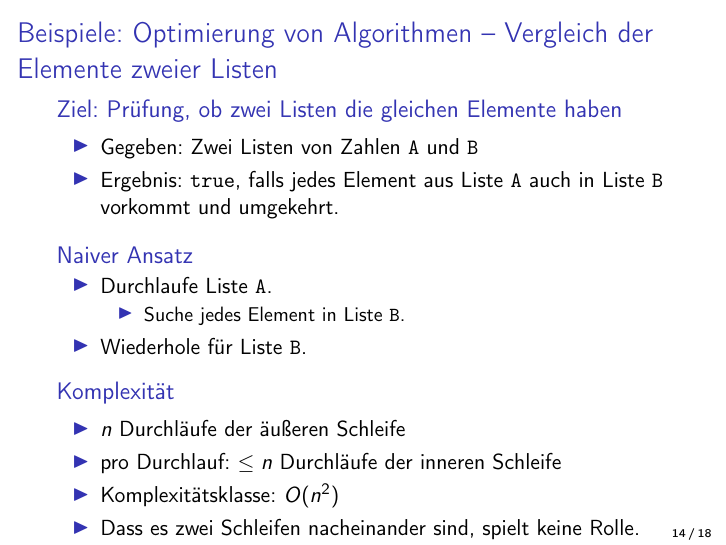
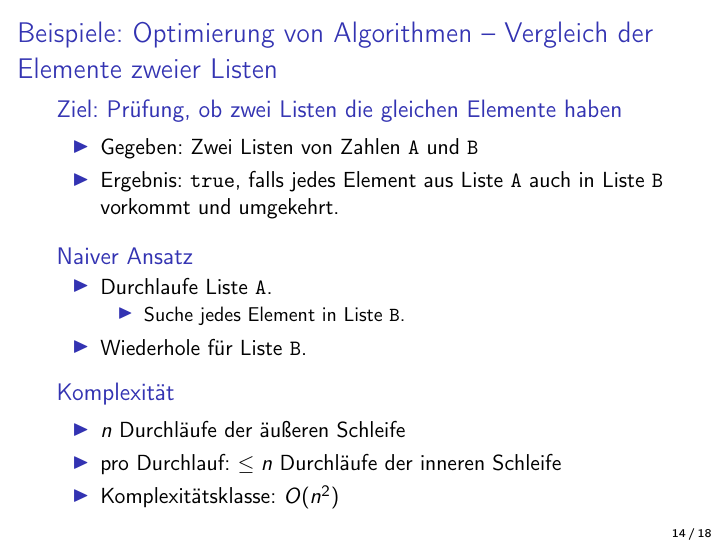
Before and after one commit to rhcourses-legacy/bigo, LaTeX slides (texdocs/slides/complexity-lecture.tex, which reads texdocs/slides/sections/optimization/listcomparison.tex): page 25 of 35. Compiled offline with pdfLaTeX.

Commit message:
Remove noise.

```diff
--- a/texdocs/slides/sections/optimization/listcomparison.tex
+++ b/texdocs/slides/sections/optimization/listcomparison.tex
@@ -19,7 +19,6 @@
             \item $n$ Durchläufe der äußeren Schleife
             \item pro Durchlauf: $\leq n$ Durchläufe der inneren Schleife
             \item Komplexitätsklasse: \osquare
-            \item Dass es zwei Schleifen nacheinander sind, spielt keine Rolle.
         \end{itemize}
     \end{block}
 \end{frame}
```
